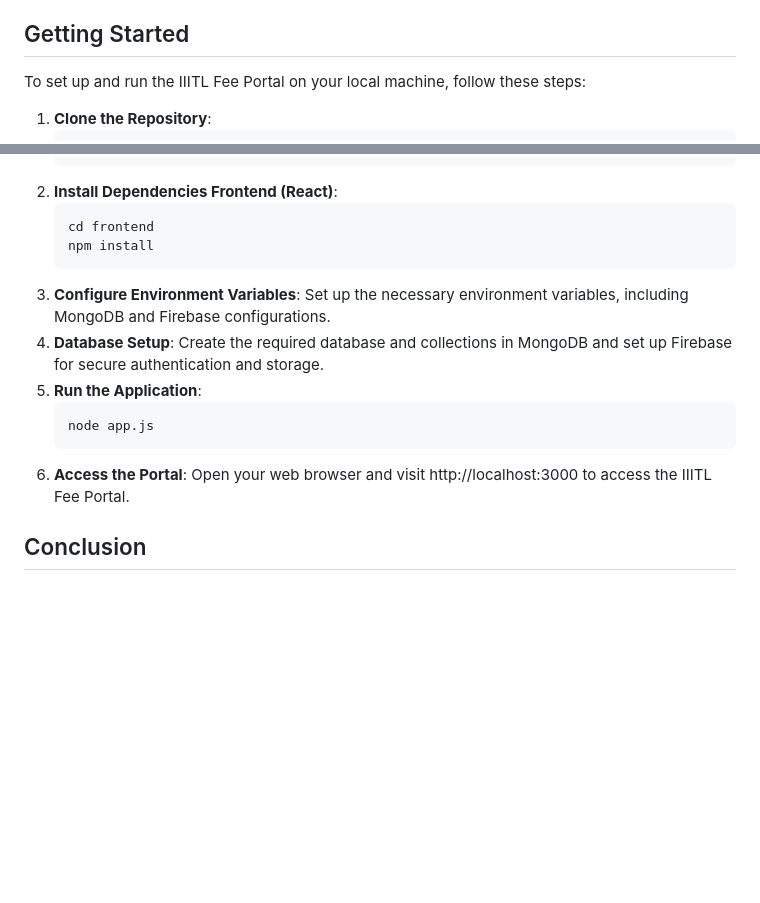
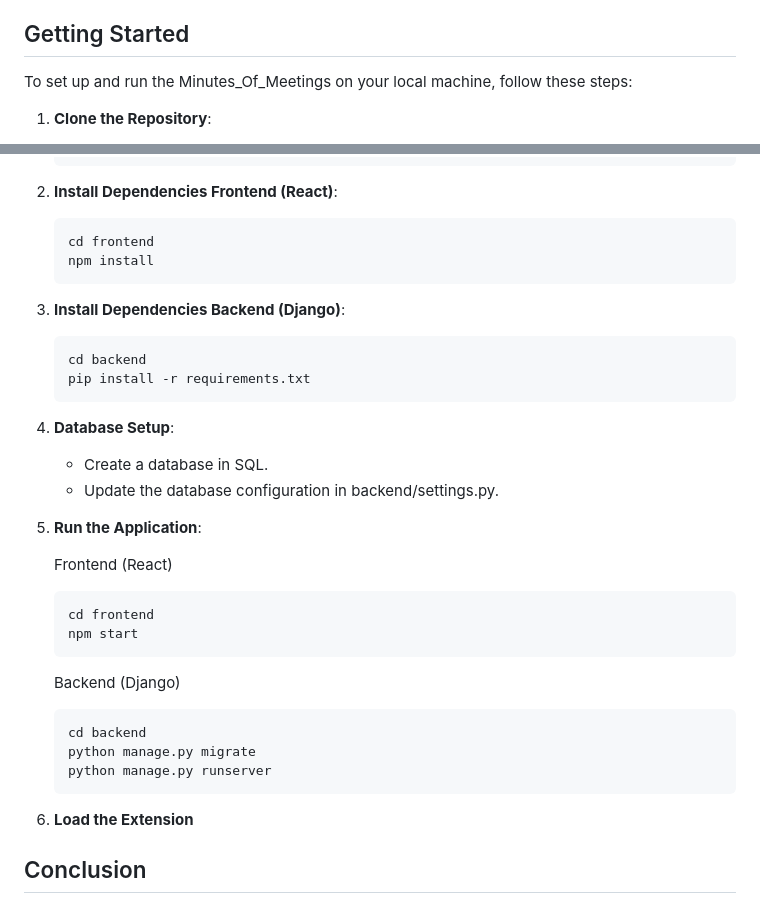
Before and after one commit to Akshay1299/Minutes_Of_Meeting, a Markdown page: README.md, 2 parts joined by grey strips. GitHub-like rendering; blank space fills up the shorter version.

````diff
--- a/README.md
+++ b/README.md
@@ -71,6 +71,6 @@ Django's ORM simplifies interactions with databases, automatically transferring
 
 ## Getting Started
 
-To set up and run the IIITL Fee Portal on your local machine, follow these steps:
+To set up and run the Minutes_Of_Meetings on your local machine, follow these steps:
 
 1. **Clone the Repository**:
@@ -79,16 +82,40 @@ To set up and run the IIITL Fee Portal on your local machine, follow these steps
 2. **Install Dependencies Frontend (React)**:
-   ```shell
-   cd frontend
-   npm install
-3. **Configure Environment Variables**:
-   Set up the necessary environment variables, including MongoDB and Firebase configurations.
+
+    ```shell
+    cd frontend
+    npm install
+    ```
+
+3. **Install Dependencies Backend (Django)**:
+
+    ```shell
+    cd backend
+    pip install -r requirements.txt
+    ```
+
 4. **Database Setup**:
-   Create the required database and collections in MongoDB and set up Firebase for secure authentication and storage.
+   - Create a database in SQL.
+   - Update the database configuration in backend/settings.py.
+
 5. **Run the Application**:
-   ```shell
-   node app.js
-6. **Access the Portal**:
-   Open your web browser and visit http://localhost:3000 to access the IIITL Fee Portal.
+
+    Frontend (React)
+
+    ```shell
+    cd frontend
+    npm start
+    ```
+
+    Backend (Django)
+
+    ```shell
+    cd backend
+    python manage.py migrate
+    python manage.py runserver
+    ```
+
+6. **Load the Extension**
+
 
 ## Conclusion
 
````
Also changed, not shown: other parts of README.md (+5 -2 lines).
